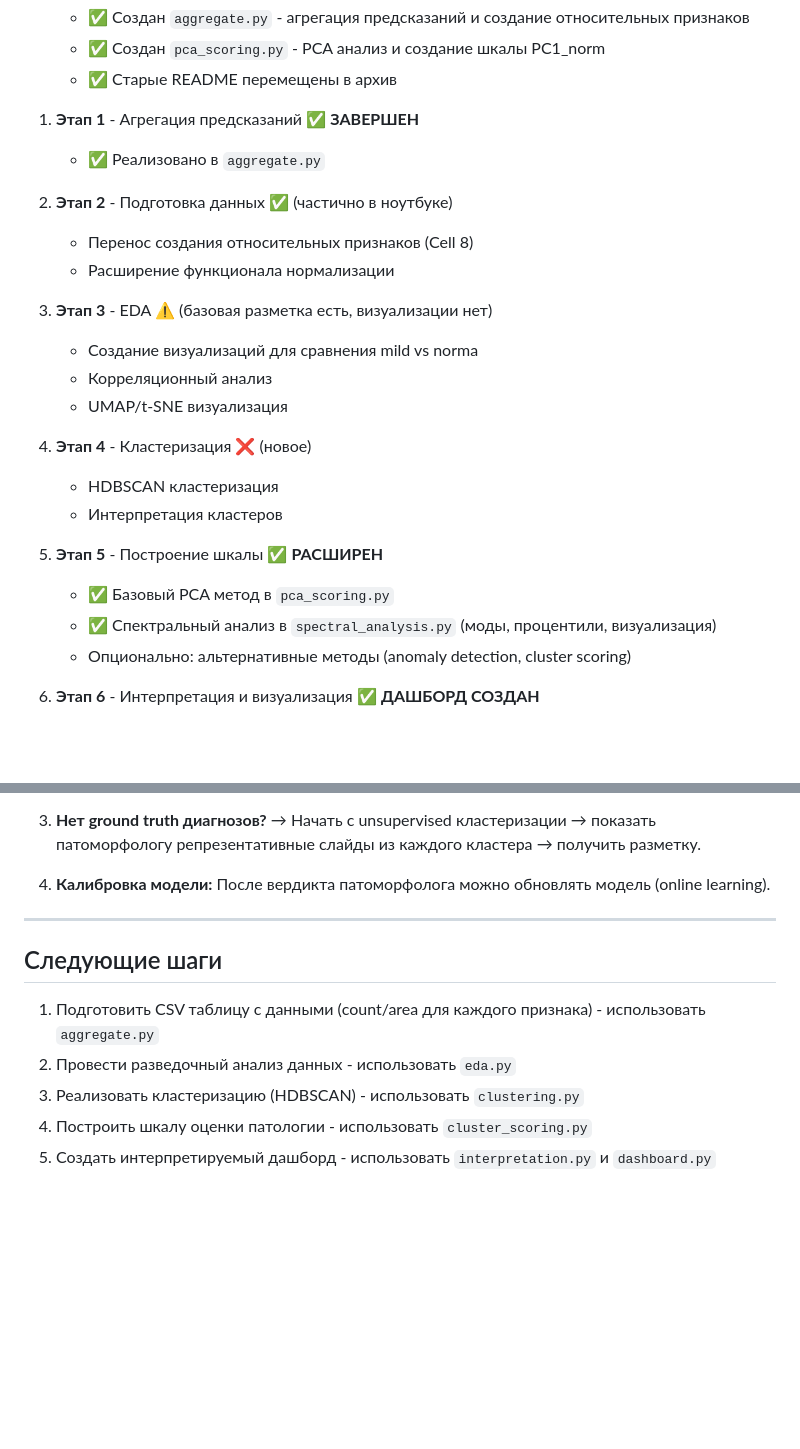
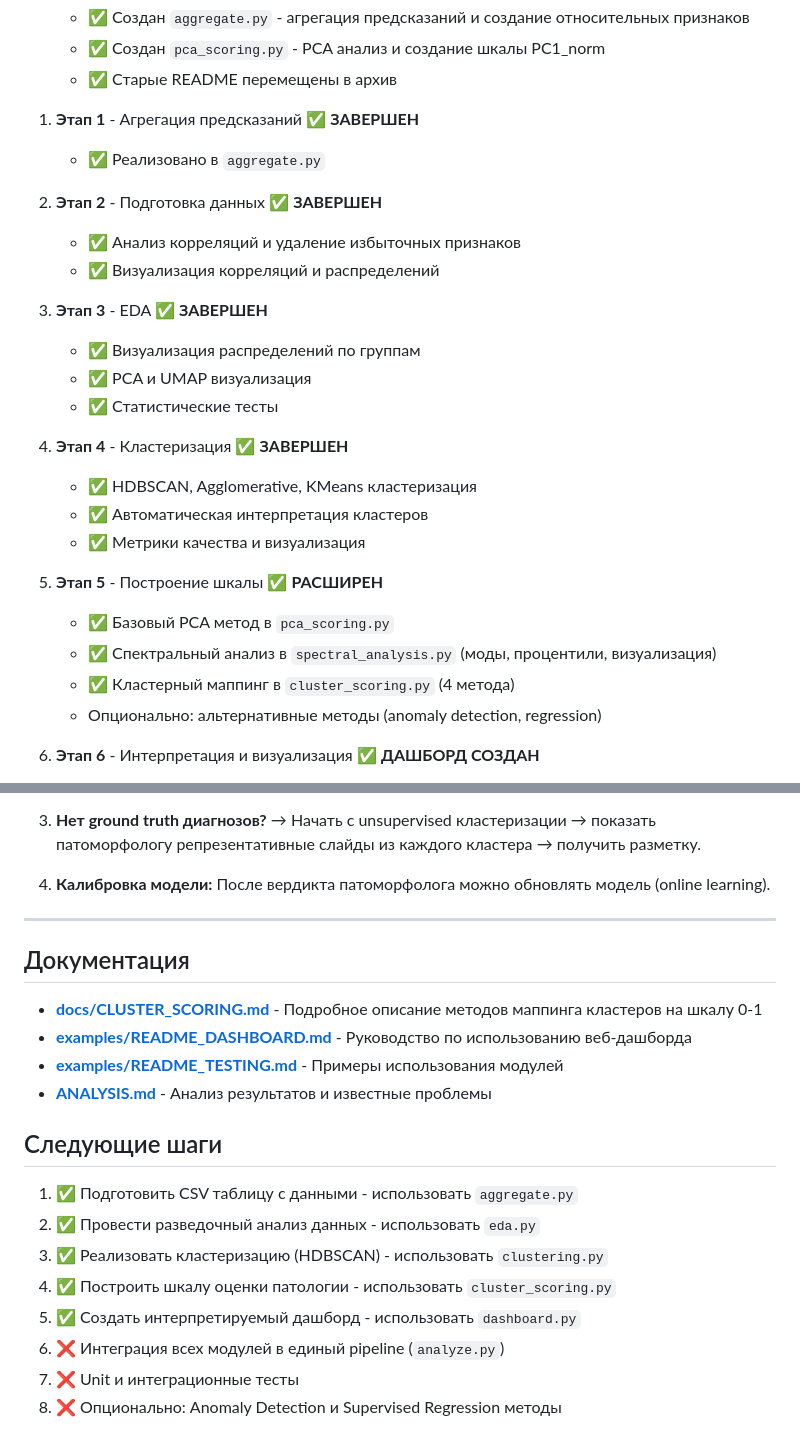
Before and after one commit to kobyzev-yuri/sc, a Markdown page: README.md, 2 parts joined by grey strips. GitHub-like rendering; blank space fills up the shorter version.

```diff
--- a/README.md
+++ b/README.md
@@ -453,23 +433,25 @@ pip install streamlit  # для дашборда
 1. **Этап 1** - Агрегация предсказаний ✅ **ЗАВЕРШЕН**
    - ✅ Реализовано в `aggregate.py`
 
-2. **Этап 2** - Подготовка данных ✅ (частично в ноутбуке)
-   - Перенос создания относительных признаков (Cell 8)
-   - Расширение функционала нормализации
+2. **Этап 2** - Подготовка данных ✅ **ЗАВЕРШЕН**
+   - ✅ Анализ корреляций и удаление избыточных признаков
+   - ✅ Визуализация корреляций и распределений
 
-3. **Этап 3** - EDA ⚠️ (базовая разметка есть, визуализации нет)
-   - Создание визуализаций для сравнения mild vs norma
-   - Корреляционный анализ
-   - UMAP/t-SNE визуализация
+3. **Этап 3** - EDA ✅ **ЗАВЕРШЕН**
+   - ✅ Визуализация распределений по группам
+   - ✅ PCA и UMAP визуализация
+   - ✅ Статистические тесты
 
-4. **Этап 4** - Кластеризация ❌ (новое)
-   - HDBSCAN кластеризация
-   - Интерпретация кластеров
+4. **Этап 4** - Кластеризация ✅ **ЗАВЕРШЕН**
+   - ✅ HDBSCAN, Agglomerative, KMeans кластеризация
+   - ✅ Автоматическая интерпретация кластеров
+   - ✅ Метрики качества и визуализация
 
 5. **Этап 5** - Построение шкалы ✅ **РАСШИРЕН**
    - ✅ Базовый PCA метод в `pca_scoring.py`
    - ✅ Спектральный анализ в `spectral_analysis.py` (моды, процентили, визуализация)
-   - Опционально: альтернативные методы (anomaly detection, cluster scoring)
+   - ✅ Кластерный маппинг в `cluster_scoring.py` (4 метода)
+   - Опционально: альтернативные методы (anomaly detection, regression)
 
 6. **Этап 6** - Интерпретация и визуализация ✅ **ДАШБОРД СОЗДАН**
    - ✅ Веб-интерфейс на Streamlit для загрузки данных и визуализации
@@ -494,10 +476,20 @@ pip install streamlit  # для дашборда
 
 ---
 
+## Документация
+
+- **[docs/CLUSTER_SCORING.md](docs/CLUSTER_SCORING.md)** - Подробное описание методов маппинга кластеров на шкалу 0-1
+- **[examples/README_DASHBOARD.md](examples/README_DASHBOARD.md)** - Руководство по использованию веб-дашборда
+- **[examples/README_TESTING.md](examples/README_TESTING.md)** - Примеры использования модулей
+- **[ANALYSIS.md](ANALYSIS.md)** - Анализ результатов и известные проблемы
+
 ## Следующие шаги
 
-1. Подготовить CSV таблицу с данными (count/area для каждого признака) - использовать `aggregate.py`
-2. Провести разведочный анализ данных - использовать `eda.py`
-3. Реализовать кластеризацию (HDBSCAN) - использовать `clustering.py`
-4. Построить шкалу оценки патологии - использовать `cluster_scoring.py`
-5. Создать интерпретируемый дашборд - использовать `interpretation.py` и `dashboard.py`
+1. ✅ Подготовить CSV таблицу с данными - использовать `aggregate.py`
+2. ✅ Провести разведочный анализ данных - использовать `eda.py`
+3. ✅ Реализовать кластеризацию (HDBSCAN) - использовать `clustering.py`
+4. ✅ Построить шкалу оценки патологии - использовать `cluster_scoring.py`
+5. ✅ Создать интерпретируемый дашборд - использовать `dashboard.py`
+6. ❌ Интеграция всех модулей в единый pipeline (`analyze.py`)
+7. ❌ Unit и интеграционные тесты
+8. ❌ Опционально: Anomaly Detection и Supervised Regression методы
```
Also changed, not shown: other parts of README.md (+75 -95 lines).
